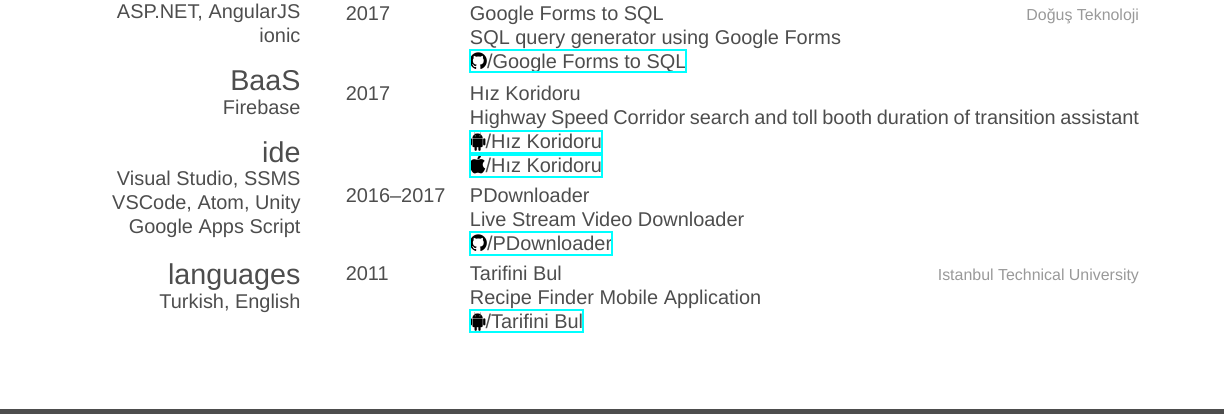
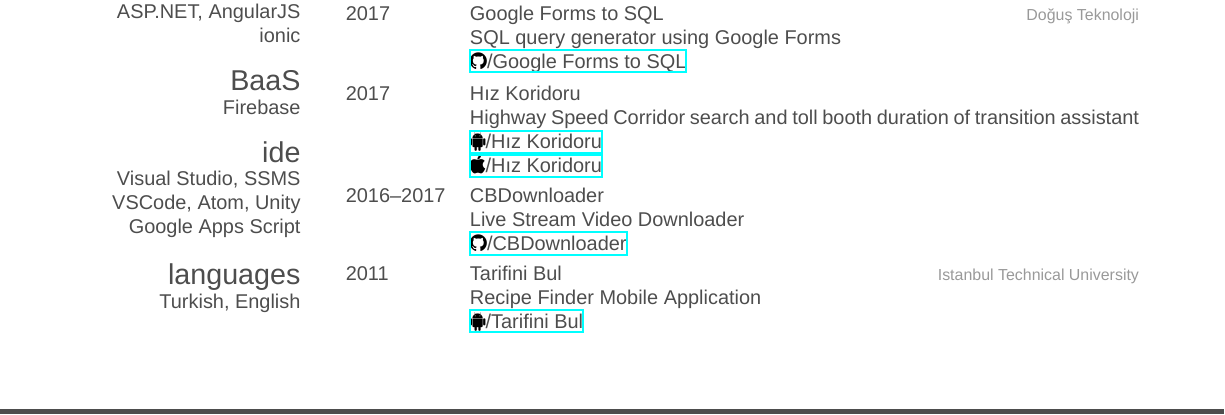
Before and after one commit to suphero/cv, a LaTeX CV (English/Harun Sokullu.tex): part of the page, cut so that both start at the same text. Compiled offline with XeLaTeX; a missing font is replaced by an installed copy or a similar font.

Commit message:
Update CBDownloader project

```diff
--- a/English/Harun Sokullu.tex
+++ b/English/Harun Sokullu.tex
@@ -115,10 +115,10 @@
 
 \entry
 {2016--2017}
-{PDownloader}
+{CBDownloader}
 {}
 {Live Stream Video Downloader
-\\\href{https://github.com/suphero/PDownloader}{\faGithub/PDownloader}}
+\\\href{https://github.com/suphero/CBDownloader}{\faGithub/CBDownloader}}
 
 \entry
 {2011}
```
Also changed, not shown: Turkish/Harun Sokullu.tex (+2 -2 lines), English/Harun Sokullu.pdf, Turkish/Harun Sokullu.pdf.
